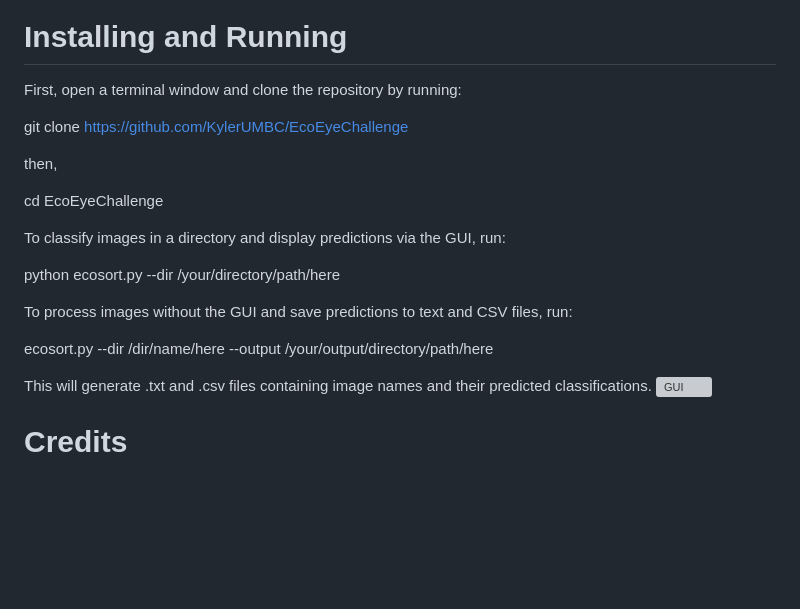
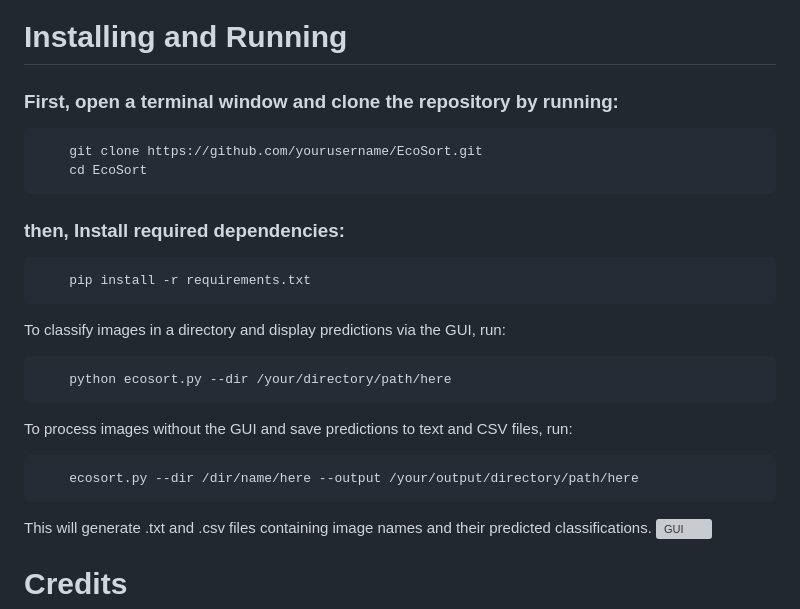
Before and after one commit to KylerUMBC/EcoEyeChallenge, a Markdown page: README.md, the part around the change. GitHub-like rendering; blank space fills up the shorter version; grey boxes are pictures that could not be loaded.

Commit message:
Update installation instructions in README.md for clarity and consistency

````diff
--- a/README.md
+++ b/README.md
@@ -27,21 +27,25 @@ To enhance usability, we developed a GUI using Tkinter and Pillow, allowing user
 ![image](https://github.com/user-attachments/assets/42a8b8cb-43b9-4504-b3ea-d9ae85578446)
 
 # Installing and Running
-First, open a terminal window and clone the repository by running:
-
-git clone https://github.com/KylerUMBC/EcoEyeChallenge
-
-then,
-
-cd EcoEyeChallenge
+### First, open a terminal window and clone the repository by running:
+```
+    git clone https://github.com/yourusername/EcoSort.git
+    cd EcoSort
+```
+### then, Install required dependencies:
+```
+    pip install -r requirements.txt
+```
 
 To classify images in a directory and display predictions via the GUI, run:
-
-python ecosort.py --dir /your/directory/path/here
+```
+    python ecosort.py --dir /your/directory/path/here
+```
 
 To process images without the GUI and save predictions to text and CSV files, run:
-
-ecosort.py --dir /dir/name/here --output /your/output/directory/path/here
+```
+    ecosort.py --dir /dir/name/here --output /your/output/directory/path/here
+```
 
 This will generate .txt and .csv files containing image names and their predicted classifications.
 <img width="449" alt="GUI" src="https://github.com/user-attachments/assets/2d12366a-1ed3-4154-8d05-d0d7acaed91f" />
````
